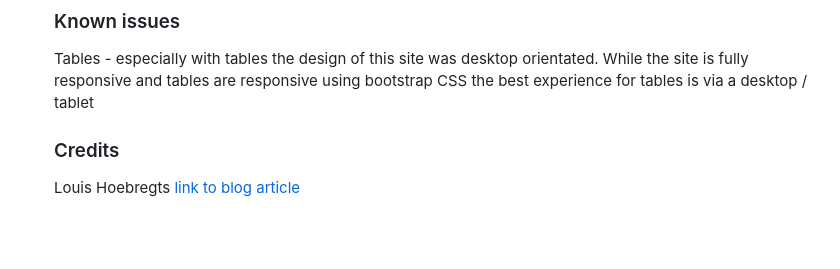
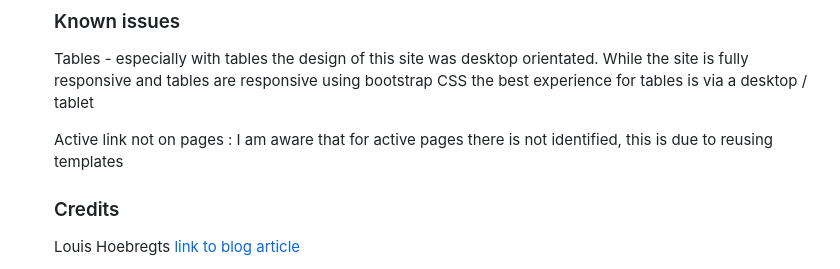
Before and after one commit to Shane-Donlon/ci-pp4-django, a Markdown page: README.md, the part around the change. Rendered like a GitHub page; blank space fills up the shorter version.

Commit message:
Known issues add

```diff
--- a/README.md
+++ b/README.md
@@ -191,6 +191,8 @@ If the user has a preference set for reduced motion, the animations are slowed d
 Tables - especially with tables the design of this site was desktop orientated.
 While the site is fully responsive and tables are responsive using bootstrap CSS the best experience for tables is via a desktop / tablet
 
+Active link not on pages : I am aware that for active pages there is not identified, this is due to reusing templates
+
 ### Credits
 
 Louis Hoebregts [link to blog article](https://css-tricks.com/how-to-animate-the-details-element-using-waapi/)
```
